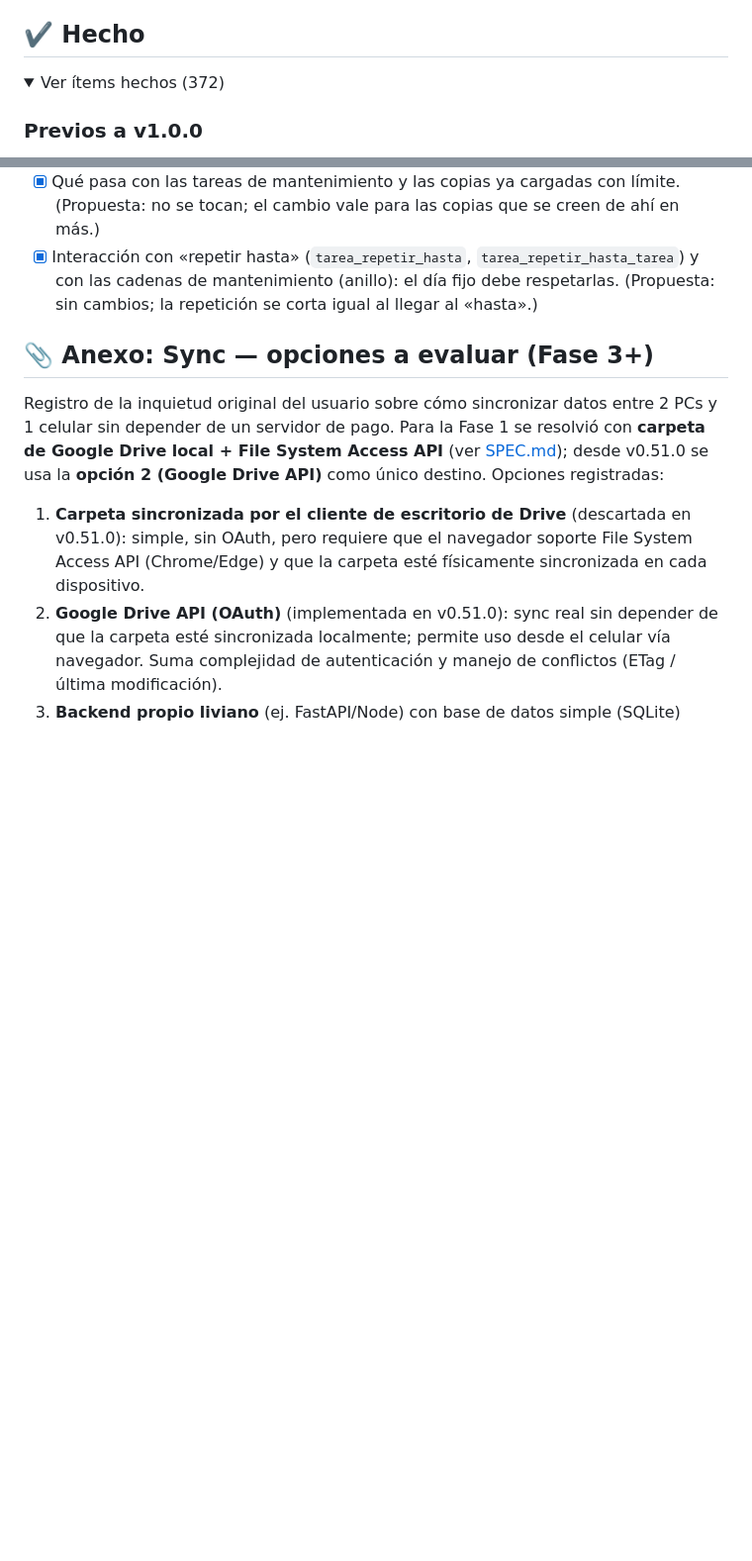
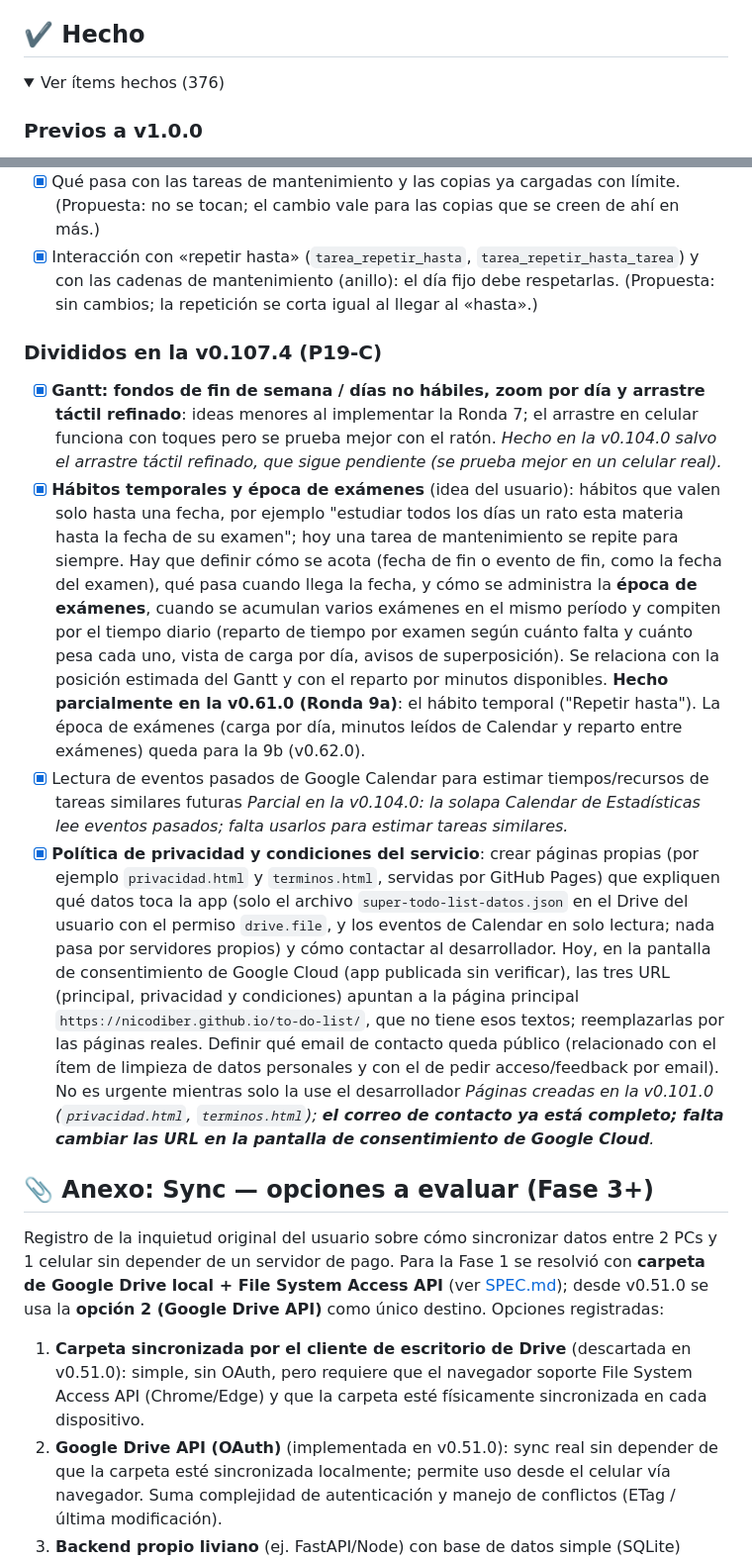
Before and after one commit to nicodiber/to-do-list, a Markdown page: BACKLOG.md, 2 parts joined by grey strips. Shown at 99% size. Drawn GitHub-style; folded sections open; blank space fills up the shorter version.

```diff
--- a/BACKLOG.md
+++ b/BACKLOG.md
@@ -93,7 +94,7 @@ Todos los pendientes. Marcar con `[x]` cuando se implemente, moverlo a ✔️ He
 
 ## ✔️ Hecho
 
-<details><summary>Ver ítems hechos (372)</summary>
+<details><summary>Ver ítems hechos (376)</summary>
 
 ### Previos a v1.0.0
 
@@ -507,6 +508,13 @@ Todos los pendientes. Marcar con `[x]` cuando se implemente, moverlo a ✔️ He
 - [x] Qué pasa con las tareas de mantenimiento y las copias ya cargadas con límite. (Propuesta: no se tocan; el cambio vale para las copias que se creen de ahí en más.)
 - [x] Interacción con «repetir hasta» (`tarea_repetir_hasta`, `tarea_repetir_hasta_tarea`) y con las cadenas de mantenimiento (anillo): el día fijo debe respetarlas. (Propuesta: sin cambios; la repetición se corta igual al llegar al «hasta».)
 
+### Divididos en la v0.107.4 (P19-C)
+
+- [x] **Gantt: fondos de fin de semana / días no hábiles, zoom por día y arrastre táctil refinado**: ideas menores al implementar la Ronda 7; el arrastre en celular funciona con toques pero se prueba mejor con el ratón. *Hecho en la v0.104.0 salvo el arrastre táctil refinado, que sigue pendiente (se prueba mejor en un celular real).*
+- [x] **Hábitos temporales y época de exámenes** (idea del usuario): hábitos que valen solo hasta una fecha, por ejemplo "estudiar todos los días un rato esta materia hasta la fecha de su examen"; hoy una tarea de mantenimiento se repite para siempre. Hay que definir cómo se acota (fecha de fin o evento de fin, como la fecha del examen), qué pasa cuando llega la fecha, y cómo se administra la **época de exámenes**, cuando se acumulan varios exámenes en el mismo período y compiten por el tiempo diario (reparto de tiempo por examen según cuánto falta y cuánto pesa cada uno, vista de carga por día, avisos de superposición). Se relaciona con la posición estimada del Gantt y con el reparto por minutos disponibles. **Hecho parcialmente en la v0.61.0 (Ronda 9a)**: el hábito temporal ("Repetir hasta"). La época de exámenes (carga por día, minutos leídos de Calendar y reparto entre exámenes) queda para la 9b (v0.62.0).
+- [x] Lectura de eventos pasados de Google Calendar para estimar tiempos/recursos de tareas similares futuras *Parcial en la v0.104.0: la solapa Calendar de Estadísticas lee eventos pasados; falta usarlos para estimar tareas similares.*
+- [x] **Política de privacidad y condiciones del servicio**: crear páginas propias (por ejemplo `privacidad.html` y `terminos.html`, servidas por GitHub Pages) que expliquen qué datos toca la app (solo el archivo `super-todo-list-datos.json` en el Drive del usuario con el permiso `drive.file`, y los eventos de Calendar en solo lectura; nada pasa por servidores propios) y cómo contactar al desarrollador. Hoy, en la pantalla de consentimiento de Google Cloud (app publicada sin verificar), las tres URL (principal, privacidad y condiciones) apuntan a la página principal `https://nicodiber.github.io/to-do-list/`, que no tiene esos textos; reemplazarlas por las páginas reales. Definir qué email de contacto queda público (relacionado con el ítem de limpieza de datos personales y con el de pedir acceso/feedback por email). No es urgente mientras solo la use el desarrollador *Páginas creadas en la v0.101.0 (`privacidad.html`, `terminos.html`); **el correo de contacto ya está completo; falta cambiar las URL en la pantalla de consentimiento de Google Cloud**.*
+
 </details>
 
 ## 📎 Anexo: Sync — opciones a evaluar (Fase 3+)
```
Also changed, not shown: other parts of BACKLOG.md (+6 -5 lines).
